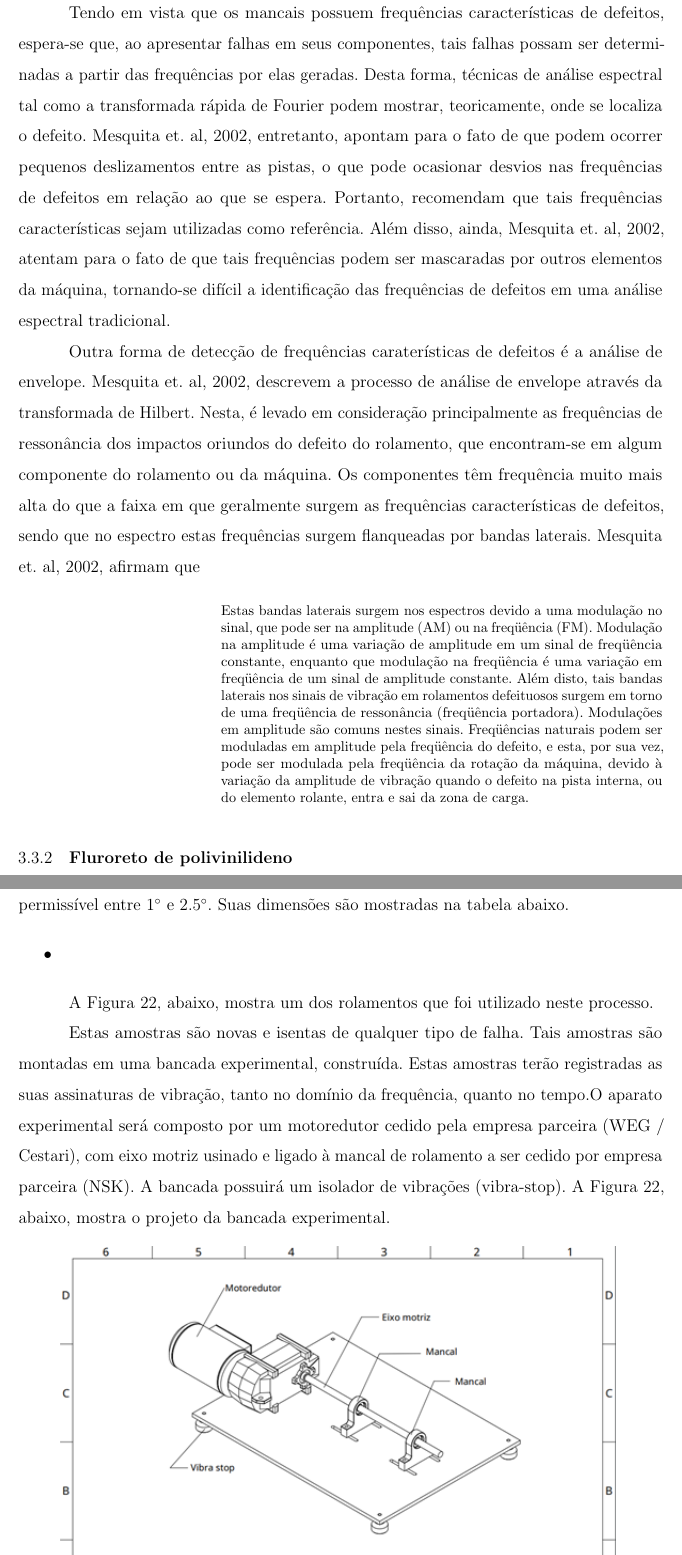
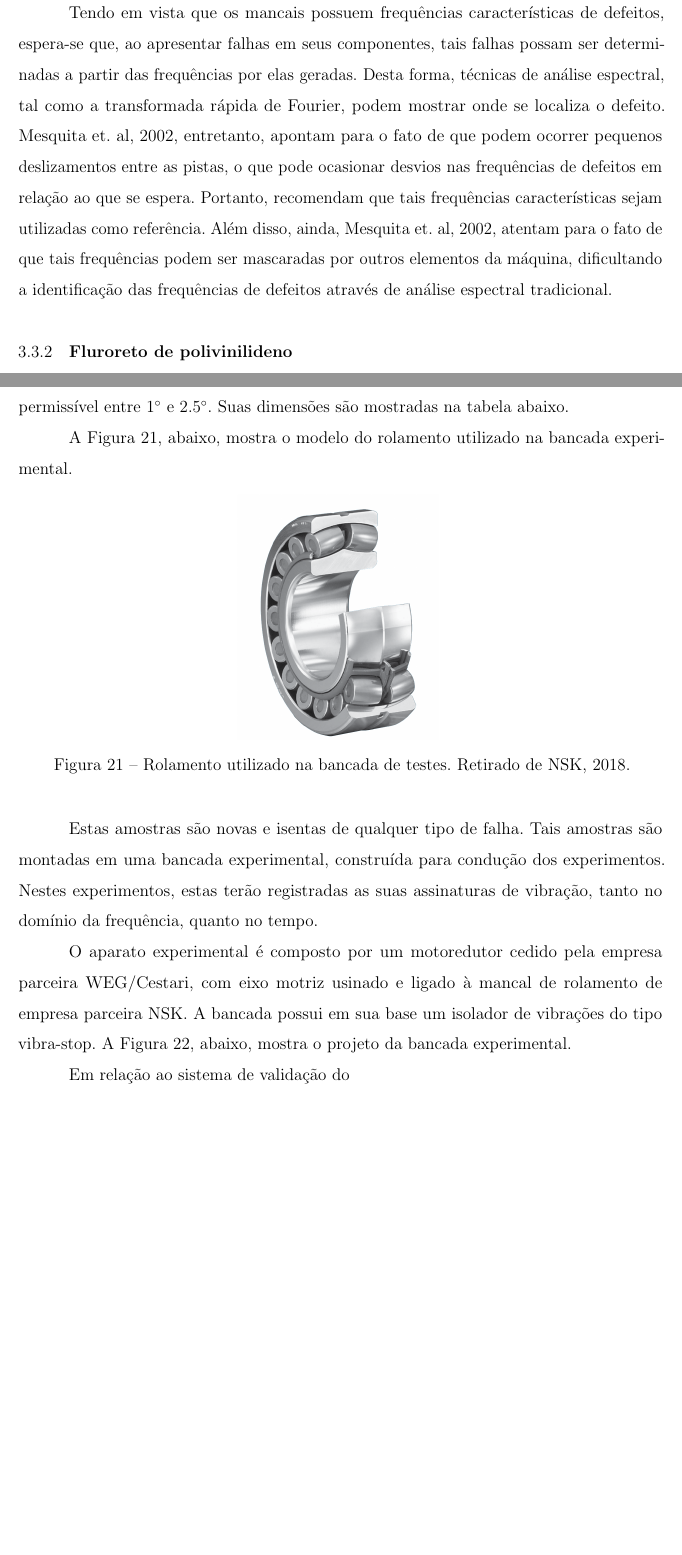
Before and after one commit to giovanidisperati/qualificacao, a LaTeX thesis (qualif.tex): two parts of pages 34 and 39 of 42 before the commit and two parts of pages 34 and 39 of 43 after it, joined at a grey line, cut so that both start at the same text, the shorter picture padded with empty space. Compiled offline with pdfLaTeX.

Commit message:
Alterações NOV/2020

```diff
--- a/qualif.tex
+++ b/qualif.tex
@@ -89,7 +89,7 @@
 \local{São Paulo}
 
 %-------------------------------------------------------------------------
-\data{2019}
+\data{2020}
 
 
 %-------------------------------------------------------------------------
@@ -740,15 +740,7 @@ Onde $p(x)$ é a função de densidade de probabilidade e $\overline{x}$ o valor
 
 Os métodos descritos, de análise de falhas no domínio do tempo, são capazes de indicar o surgimento da falha. Entretanto, tais métodos não são capazes de apontar onde se localiza tal falha. Para isto, faz-se necessário a utilização de análise no domínio da frequência.
 
-Tendo em vista que os mancais possuem frequências características de defeitos, espera-se que, ao apresentar falhas em seus componentes, tais falhas possam ser determinadas a partir das frequências por elas geradas. Desta forma, técnicas de análise espectral tal como a transformada rápida de Fourier podem mostrar, teoricamente, onde se localiza o defeito. Mesquita et. al, 2002, entretanto, apontam para o fato de que podem ocorrer pequenos deslizamentos entre as pistas, o que pode ocasionar desvios nas frequências de defeitos em relação ao que se espera. Portanto, recomendam que tais frequências características sejam utilizadas como referência. Além disso, ainda, Mesquita et. al, 2002, atentam para o fato de que tais frequências podem ser mascaradas por outros elementos da máquina, tornando-se difícil a identificação das frequências de defeitos em uma análise espectral tradicional.
-
-Outra forma de detecção de frequências caraterísticas de defeitos é a análise de envelope. Mesquita et. al, 2002, descrevem a processo de análise de envelope através da transformada de Hilbert. Nesta, é levado em consideração principalmente as frequências de ressonância dos impactos oriundos do defeito do rolamento, que encontram-se em algum componente do rolamento ou da máquina. Os componentes têm frequência muito mais alta do que a faixa em que geralmente surgem as frequências características de defeitos, sendo que no espectro estas frequências surgem flanqueadas por bandas laterais. Mesquita et. al, 2002, afirmam que
-
-\begin{citacao}
-Estas bandas laterais surgem nos espectros devido a uma modulação no sinal, que pode ser na amplitude (AM) ou na freqüência (FM). Modulação na amplitude é uma variação de amplitude em um sinal de freqüência constante, enquanto que modulação na freqüência é uma variação em freqüência de um sinal de amplitude constante. Além disto, tais bandas laterais nos sinais de vibração em rolamentos defeituosos surgem em torno de uma freqüência de ressonância (freqüência portadora). Modulações em amplitude são comuns nestes sinais. Freqüências naturais podem ser moduladas em amplitude pela freqüência do defeito, e esta, por sua vez, pode ser modulada pela freqüência da rotação da máquina, devido à variação da amplitude de vibração quando o defeito na pista interna, ou do elemento rolante, entra e sai da zona de carga.
-\end{citacao}
-
-
+Tendo em vista que os mancais possuem frequências características de defeitos, espera-se que, ao apresentar falhas em seus componentes, tais falhas possam ser determinadas a partir das frequências por elas geradas. Desta forma, técnicas de análise espectral, tal como a transformada rápida de Fourier, podem mostrar onde se localiza o defeito. Mesquita et. al, 2002, entretanto, apontam para o fato de que podem ocorrer pequenos deslizamentos entre as pistas, o que pode ocasionar desvios nas frequências de defeitos em relação ao que se espera. Portanto, recomendam que tais frequências características sejam utilizadas como referência. Além disso, ainda, Mesquita et. al, 2002, atentam para o fato de que tais frequências podem ser mascaradas por outros elementos da máquina, dificultando a identificação das frequências de defeitos através de análise espectral tradicional.
 
 \subsection{\textbf{Fluroreto de polivinilideno}}
 
@@ -814,17 +806,24 @@ Também deve-se considerar a constante hidrostática piezoelétrica, $dh$, que r
 
 A constante piroelétrica, $p$, por sua vez, está ligada a natureza dos transdutores piezoelétricos. Estes absorvem energia térmica, aumentando assim a sua temperatura e induzindo sinais elétricos. Em filmes piezo o sinal de saída é proporcional à taxa de mudança de temperatura em vez de níveis de temperatura. A constante piroelétrica $p$, assim, relaciona a carga por unidade de área dos eletrodos pela unidade de troca de temperatura. Logo, $p = C/m^{2} K$.
 
+
+
 \chapter{Materiais e métodos}
 
 Para a realização dos experimentos serão utilizados dois rolamentos de rolos autocompensadores da NSK, modelo 21306CD. Este modelo apresenta como principais características uma alta capacidade de carga, gaiola de aço prensado e desalinhamento permissível entre $1^{\circ}$ e $2.5^{\circ}$. Suas dimensões são mostradas na tabela abaixo.
 
-\begin{itemize}
-	\item
-\end{itemize}
+A Figura 21, abaixo, mostra o modelo do rolamento utilizado na bancada experimental.
 
-A Figura 22, abaixo, mostra um dos rolamentos que foi utilizado neste processo.
+\begin{figure}[!htb]
+\centering
+\includegraphics[width=50mm]{Figura24}
+\caption {Rolamento utilizado na bancada de testes. Retirado de NSK, 2018.}
+\label{Figura24}
+\end{figure}
 
-Estas amostras são novas e isentas de qualquer tipo de falha. Tais amostras são montadas em uma bancada experimental, construída. Estas amostras terão registradas as suas assinaturas de vibração, tanto no domínio da frequência, quanto no tempo.O aparato experimental será composto por um motoredutor cedido pela empresa parceira (WEG / Cestari), com eixo motriz usinado e ligado à mancal de rolamento a ser cedido por empresa parceira (NSK). A bancada possuirá um isolador de vibrações (vibra-stop). A Figura 22, abaixo, mostra o projeto da bancada experimental.
+Estas amostras são novas e isentas de qualquer tipo de falha. Tais amostras são montadas em uma bancada experimental, construída para condução dos experimentos. Nestes experimentos, estas terão registradas as suas assinaturas de vibração, tanto no domínio da frequência, quanto no tempo.
+
+O aparato experimental é composto por um motoredutor cedido pela empresa parceira WEG/Cestari, com eixo motriz usinado e ligado à mancal de rolamento de empresa parceira NSK. A bancada possui em sua base um isolador de vibrações do tipo vibra-stop. A Figura 22, abaixo, mostra o projeto da bancada experimental.
 
 \begin{figure}[!htb]
 \centering
@@ -833,9 +832,7 @@ Estas amostras são novas e isentas de qualquer tipo de falha. Tais amostras sã
 \label{Figura22}
 \end{figure}
 
-
-Os rolamentos utilizados serão
-
+Em relação ao sistema de validação do
 
 Serão utilizadas amostras com falhas na pista do anel interno, falhas na pista do anel externo e falhas nos elementos rolantes. Serão aquisitados sinais de todas as amostras com defeitos, com a utilização de sensores fabricados com o polímero PVDF, com terminais que permitem a medição da sua diferença de potencial, quando estes estiverem sujeitos a um esforço mecânico. Tendo em vista se tratarem de sensores de alta impedância, se faz necessário isolamento elétrico, afim de mitigar as interferências da fase da rede elétrica e de sinais de rádio incidentes sobre o local de testes, bem como tratamento da tensão resultante de esforço mecânico através de amplificação do sinal. Para tanto, utiliza-se um encapsulamento construído em alumínio, onde se acomoda o filme PVDF, além de amplificador operacional Texas Instruments TL-082.
 
```
Also changed, not shown: figura24.png (added), 7 other files.
